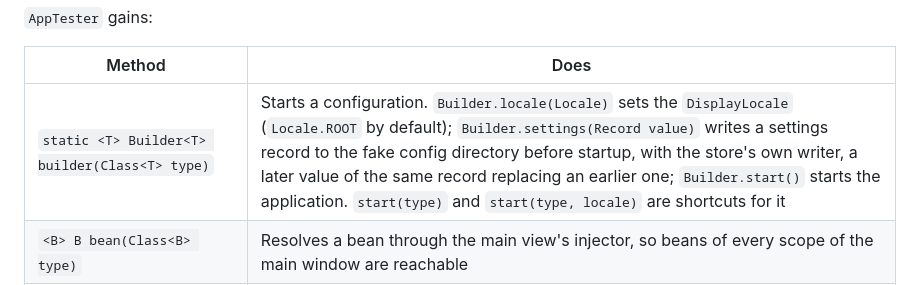
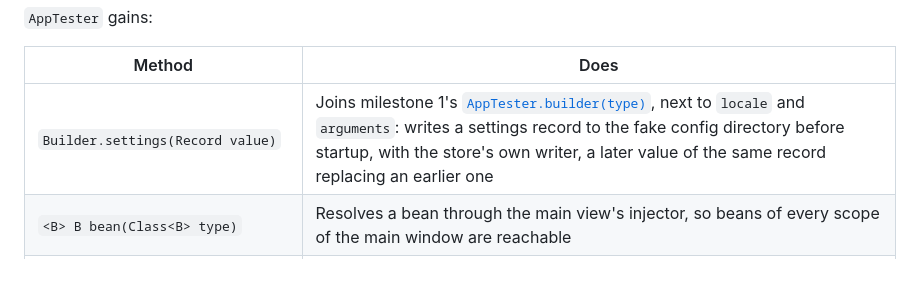
Before and after one commit to imgn-dev/swing, a Markdown page: docs/milestone-2.md, the part around the change. Rendered like a GitHub page.

Commit message:
docs: build milestone 2's settings on milestone 1's tester builder
Milestone 1 now provides AppTester.builder(type), with locale and
arguments, so milestone 2's harness only adds Builder.settings.

```diff
--- a/docs/milestone-2.md
+++ b/docs/milestone-2.md
@@ -464,7 +464,7 @@ void applyChangesTheFontSize() {
 
 | Method | Does |
 |---|---|
-| `static <T> Builder<T> builder(Class<T> type)` | Starts a configuration. `Builder.locale(Locale)` sets the `DisplayLocale` (`Locale.ROOT` by default); `Builder.settings(Record value)` writes a settings record to the fake config directory before startup, with the store's own writer, a later value of the same record replacing an earlier one; `Builder.start()` starts the application. `start(type)` and `start(type, locale)` are shortcuts for it |
+| `Builder.settings(Record value)` | Joins milestone 1's [`AppTester.builder(type)`](milestone-1.md#test-harness), next to `locale` and `arguments`: writes a settings record to the fake config directory before startup, with the store's own writer, a later value of the same record replacing an earlier one |
 | `<B> B bean(Class<B> type)` | Resolves a bean through the main view's injector, so beans of every scope of the main window are reachable |
 | `void run(Runnable action)`, `<R> R call(Supplier<R> action)` | Runs the action on the EDT and waits, then settles as every other call does. Tests change components this way, since the EDT checker fails a test that changes them on its own thread |
 | `void publish(Object event)` | Publishes the event on the application's bus, on the EDT, then settles |
```
